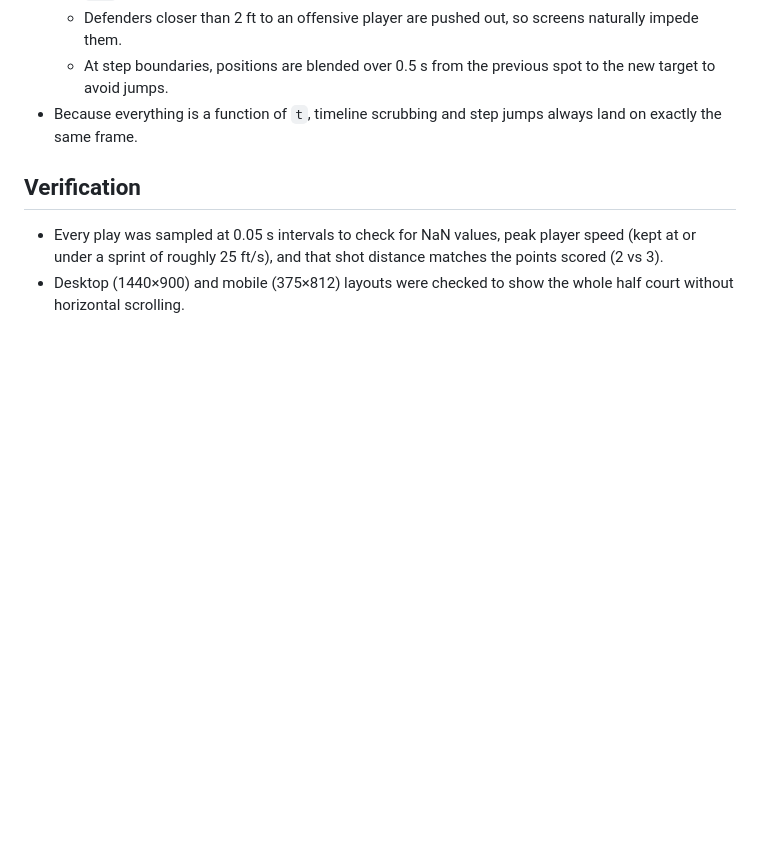
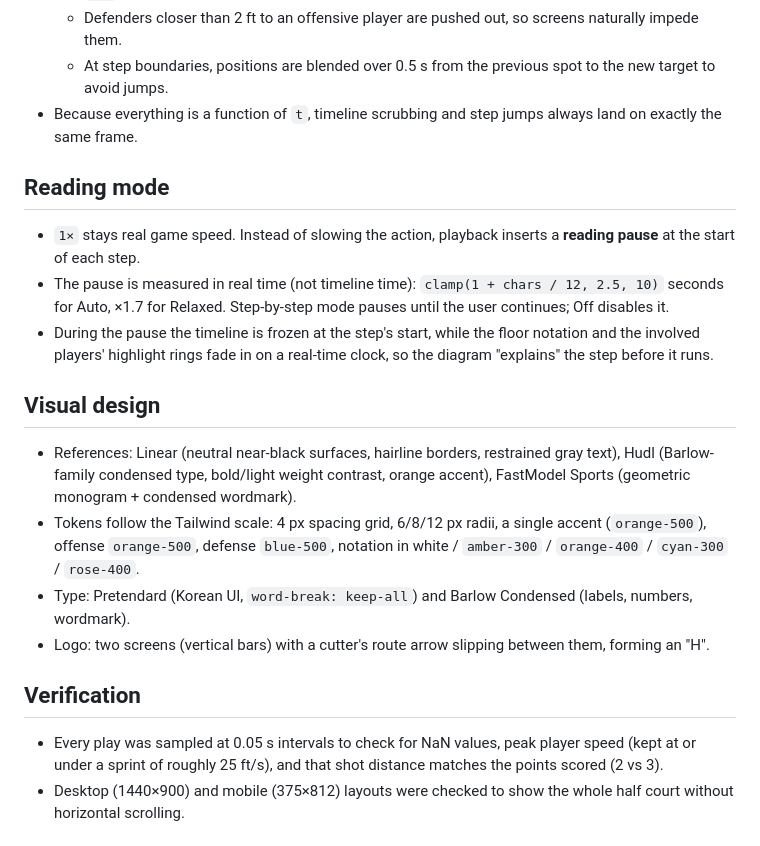
Before and after one commit to HPotty36/3d-hoops-playbook, a Markdown page: docs/design.md, the part around the change. GitHub-like rendering; blank space fills up the shorter version.

```diff
--- a/docs/design.md
+++ b/docs/design.md
@@ -30,6 +30,19 @@
   - At step boundaries, positions are blended over 0.5 s from the previous spot to the new target to avoid jumps.
 - Because everything is a function of `t`, timeline scrubbing and step jumps always land on exactly the same frame.
 
+## Reading mode
+
+- `1×` stays real game speed. Instead of slowing the action, playback inserts a **reading pause** at the start of each step.
+- The pause is measured in real time (not timeline time): `clamp(1 + chars / 12, 2.5, 10)` seconds for Auto, ×1.7 for Relaxed. Step-by-step mode pauses until the user continues; Off disables it.
+- During the pause the timeline is frozen at the step's start, while the floor notation and the involved players' highlight rings fade in on a real-time clock, so the diagram "explains" the step before it runs.
+
+## Visual design
+
+- References: Linear (neutral near-black surfaces, hairline borders, restrained gray text), Hudl (Barlow-family condensed type, bold/light weight contrast, orange accent), FastModel Sports (geometric monogram + condensed wordmark).
+- Tokens follow the Tailwind scale: 4 px spacing grid, 6/8/12 px radii, a single accent (`orange-500`), offense `orange-500`, defense `blue-500`, notation in white / `amber-300` / `orange-400` / `cyan-300` / `rose-400`.
+- Type: Pretendard (Korean UI, `word-break: keep-all`) and Barlow Condensed (labels, numbers, wordmark).
+- Logo: two screens (vertical bars) with a cutter's route arrow slipping between them, forming an "H".
+
 ## Verification
 
 - Every play was sampled at 0.05 s intervals to check for NaN values, peak player speed (kept at or under a sprint of roughly 25 ft/s), and that shot distance matches the points scored (2 vs 3).
```
Also changed, not shown: README.md (+38 -5 lines), docs/preview.jpg, 9 other files.
